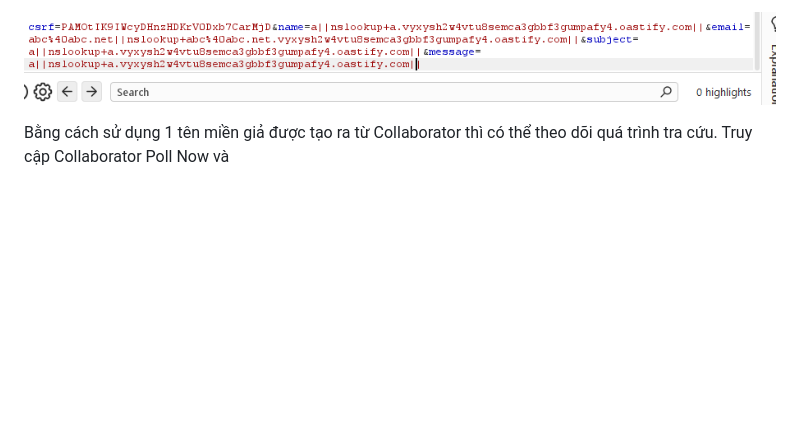
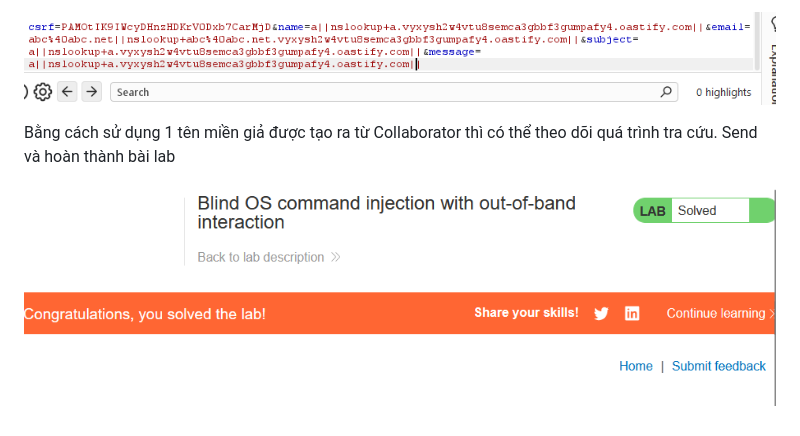
Before and after one commit to nminduc123/portswigger, a Markdown page: OS command injection/README.md, the part around the change. Drawn GitHub-style; pictures changed too: OS command injection/images/image-12.png (added); blank space fills up the shorter version.

```diff
--- a/OS command injection/README.md
+++ b/OS command injection/README.md
@@ -50,4 +50,6 @@ Send to Repeater, sử dụng nslookup để có thể tra cứu DNS, đông th
 
 ![alt text](images/image-11.png)
 
-Bằng cách sử dụng 1 tên miền giả được tạo ra từ Collaborator thì có thể theo dõi quá trình tra cứu. Truy cập Collaborator Poll Now và
+Bằng cách sử dụng 1 tên miền giả được tạo ra từ Collaborator thì có thể theo dõi quá trình tra cứu. Send và hoàn thành bài lab
+
+![alt text](images/image-12.png)
```
Also changed, not shown: OS command injection/images/image-13.png (added).
